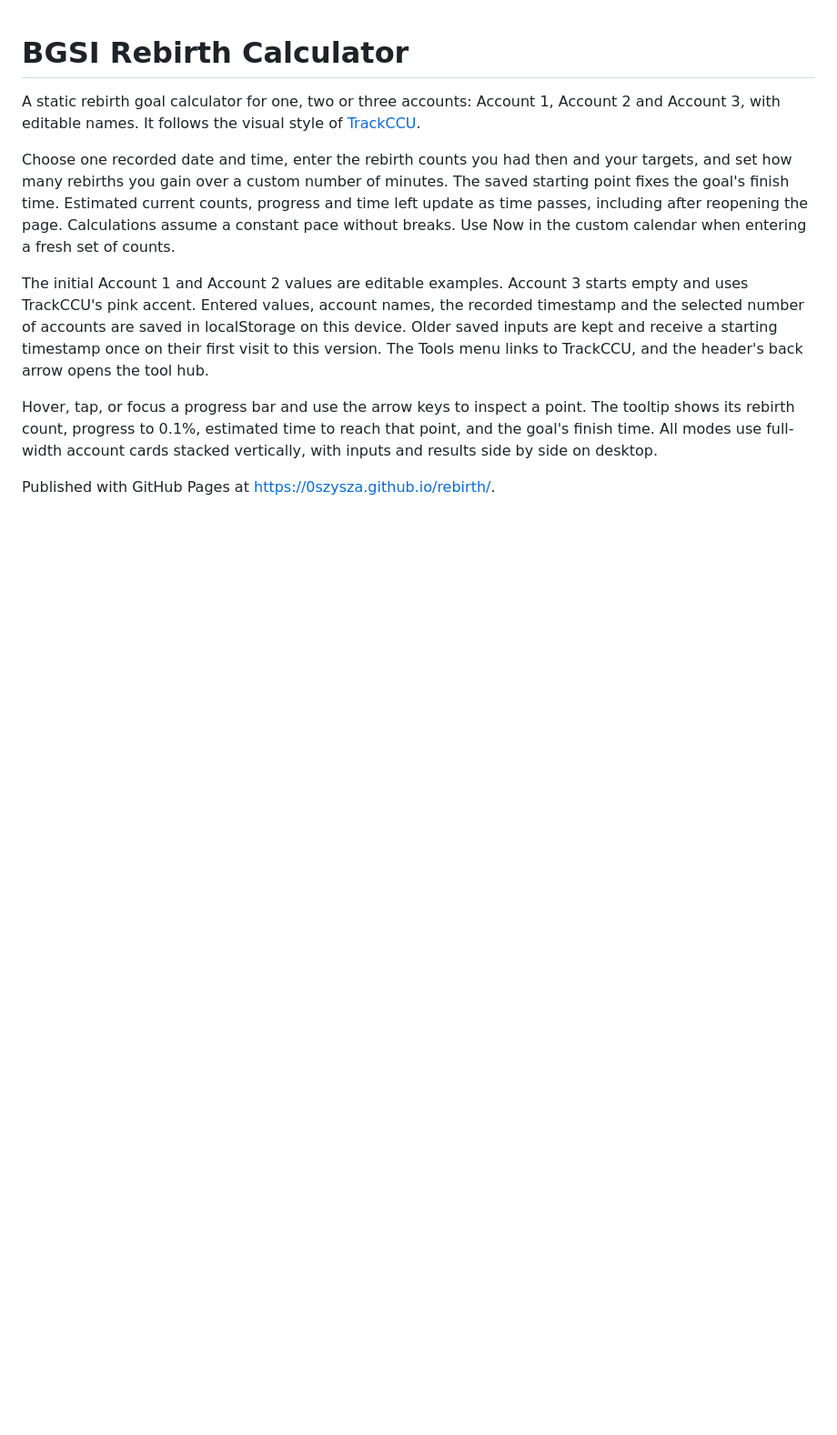
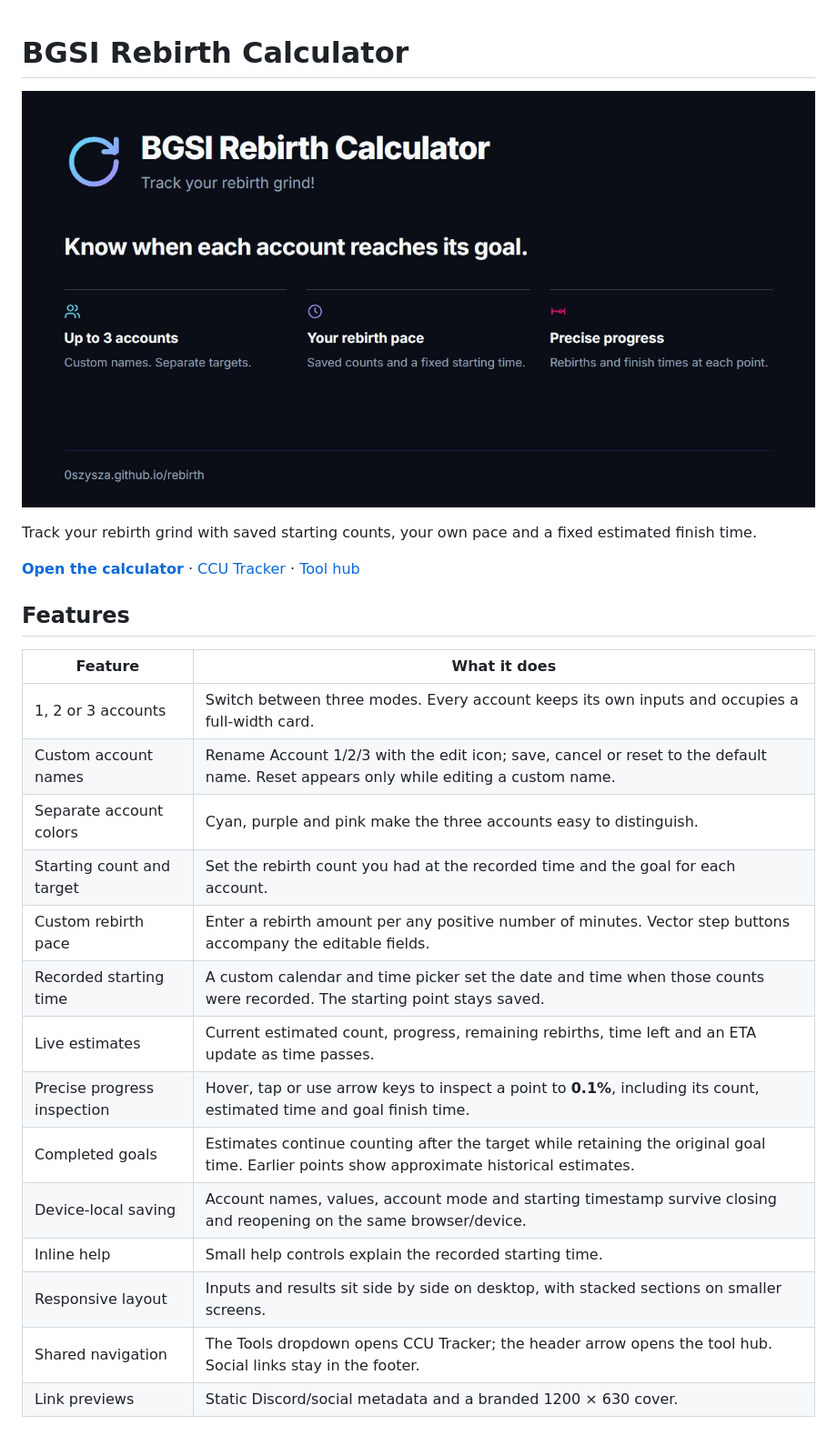
Before and after one commit to 0szysza/rebirth, a Markdown page: README.md, the part around the change printed below. Shown: that part at 91% size. Rendered like a GitHub page; pictures changed too: assets/social/cover.png (added); blank space fills up the shorter version.

Commit message:
Add branded social previews and complete feature documentation

```diff
--- a/README.md
+++ b/README.md
@@ -1,11 +1,27 @@
 # BGSI Rebirth Calculator
 
-A static rebirth goal calculator for one, two or three accounts: Account 1, Account 2 and Account 3, with editable names. It follows the visual style of [TrackCCU](https://0szysza.github.io/trackccu/).
+[![BGSI Rebirth Calculator — accounts, pace and finish times](assets/social/cover.png)](https://0szysza.github.io/rebirth/)
 
-Choose one recorded date and time, enter the rebirth counts you had then and your targets, and set how many rebirths you gain over a custom number of minutes. The saved starting point fixes the goal's finish time. Estimated current counts, progress and time left update as time passes, including after reopening the page. Calculations assume a constant pace without breaks. Use Now in the custom calendar when entering a fresh set of counts.
+Track your rebirth grind with saved starting counts, your own pace and a fixed estimated finish time.
 
-The initial Account 1 and Account 2 values are editable examples. Account 3 starts empty and uses TrackCCU's pink accent. Entered values, account names, the recorded timestamp and the selected number of accounts are saved in localStorage on this device. Older saved inputs are kept and receive a starting timestamp once on their first visit to this version. The Tools menu links to TrackCCU, and the header's back arrow opens the tool hub.
+**[Open the calculator](https://0szysza.github.io/rebirth/)** · [CCU Tracker](https://0szysza.github.io/trackccu/) · [Tool hub](https://0szysza.github.io/)
 
-Hover, tap, or focus a progress bar and use the arrow keys to inspect a point. The tooltip shows its rebirth count, progress to 0.1%, estimated time to reach that point, and the goal's finish time. All modes use full-width account cards stacked vertically, with inputs and results side by side on desktop.
+## Features
 
-Published with GitHub Pages at <https://0szysza.github.io/rebirth/>.
+| Feature | What it does |
+| --- | --- |
+| 1, 2 or 3 accounts | Switch between three modes. Every account keeps its own inputs and occupies a full-width card. |
+| Custom account names | Rename Account 1/2/3 with the edit icon; save, cancel or reset to the default name. Reset appears only while editing a custom name. |
+| Separate account colors | Cyan, purple and pink make the three accounts easy to distinguish. |
+| Starting count and target | Set the rebirth count you had at the recorded time and the goal for each account. |
+| Custom rebirth pace | Enter a rebirth amount per any positive number of minutes. Vector step buttons accompany the editable fields. |
+| Recorded starting time | A custom calendar and time picker set the date and time when those counts were recorded. The starting point stays saved. |
+| Live estimates | Current estimated count, progress, remaining rebirths, time left and an ETA update as time passes. |
+| Precise progress inspection | Hover, tap or use arrow keys to inspect a point to **0.1%**, including its count, estimated time and goal finish time. |
+| Completed goals | Estimates continue counting after the target while retaining the original goal time. Earlier points show approximate historical estimates. |
+| Device-local saving | Account names, values, account mode and starting timestamp survive closing and reopening on the same browser/device. |
+| Inline help | Small help controls explain the recorded starting time. |
+| Responsive layout | Inputs and results sit side by side on desktop, with stacked sections on smaller screens. |
+| Shared navigation | The Tools dropdown opens CCU Tracker; the header arrow opens the tool hub. Social links stay in the footer. |
+| Link previews | Static Discord/social metadata and a branded 1200 × 630 cover. |
+
```
Also changed, not shown: other parts of README.md (+66 -0 lines), 2 other files.
